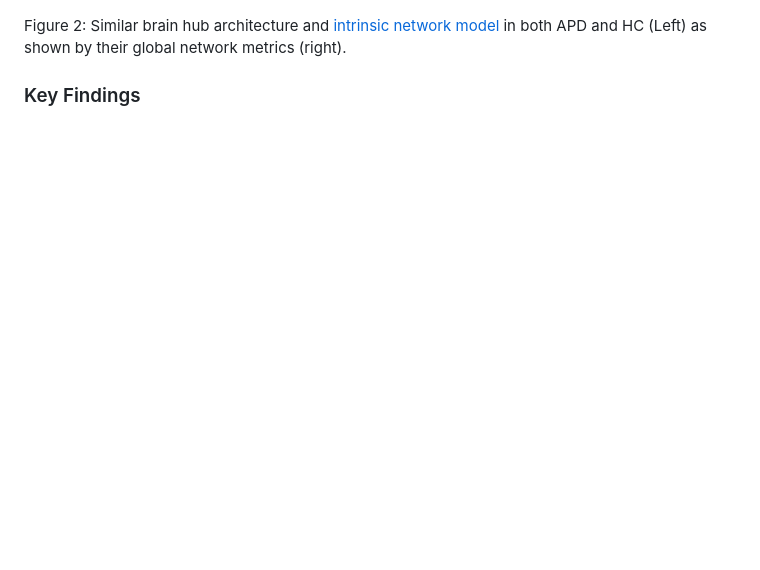
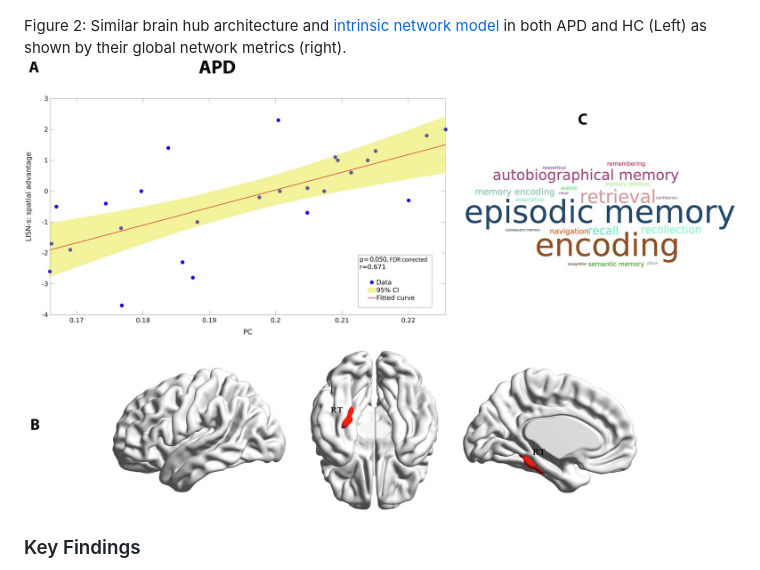
Before and after one commit to M31glx/APD-fMRI, a Markdown page: README.md, the part around the change printed below. Rendered like a GitHub page; blank space fills up the shorter version.

```diff
--- a/README.md
+++ b/README.md
@@ -40,4 +40,6 @@ Figure 1: The pipeline used in this project for analyzing the imaging data.
 </p>
 Figure 2: Similar brain hub architecture and <a href="https://en.wikipedia.org/wiki/Large-scale_brain_network">intrinsic network model</a> in both APD and HC (Left) as shown by their global network metrics (right).
 
+<img src="img/4.jpg" alt="Description" id="target-image">
+
 ### Key Findings
```
Also changed, not shown: other parts of README.md (+1 -1 lines).
